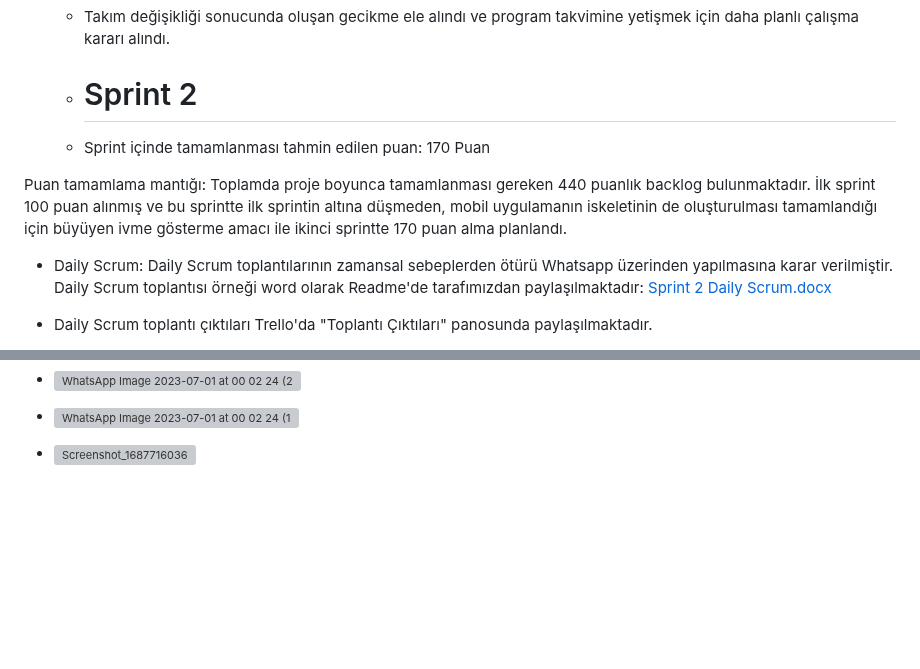
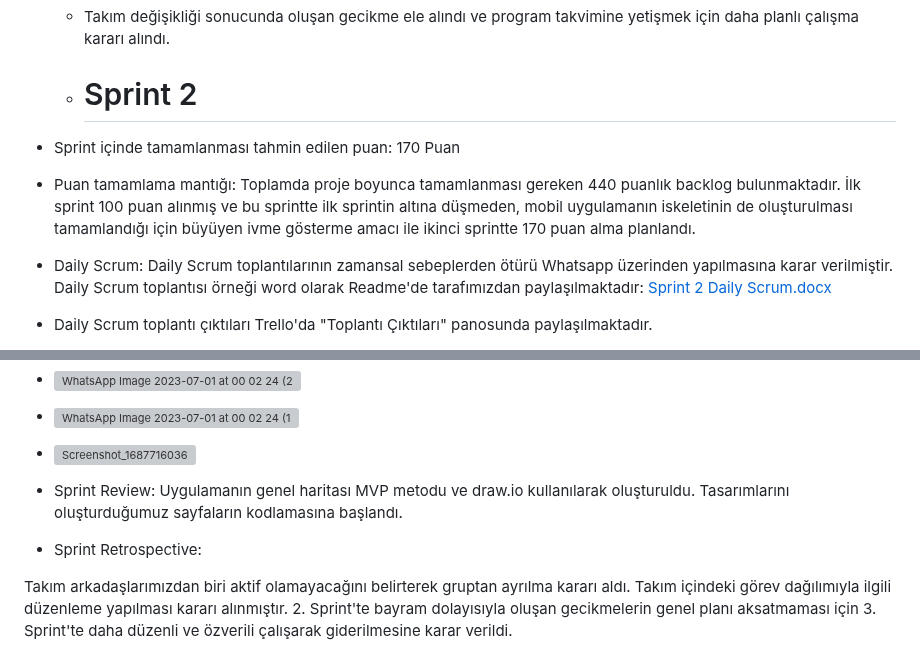
Before and after one commit to Niserie1/f147, a Markdown page: README.md, 2 parts joined by grey strips. Rendered like a GitHub page; blank space fills up the shorter version; grey boxes are pictures that could not be loaded.

```diff
--- a/README.md
+++ b/README.md
@@ -84,9 +84,10 @@ Bu sprintte tanıştık, fikirlerimiz hakkında konuştuk ve anafikrimiz konusun
   - Takım değişikliği sonucunda oluşan gecikme ele alındı ve program takvimine yetişmek için daha planlı çalışma kararı alındı.
 
   - # Sprint 2
-  - Sprint içinde tamamlanması tahmin edilen puan: 170 Puan
 
-Puan tamamlama mantığı: Toplamda proje boyunca tamamlanması gereken 440 puanlık backlog bulunmaktadır. İlk sprint 100 puan alınmış ve bu sprintte ilk sprintin altına düşmeden, mobil uygulamanın iskeletinin de oluşturulması tamamlandığı için büyüyen ivme gösterme amacı ile ikinci sprintte 170 puan alma planlandı.
+- Sprint içinde tamamlanması tahmin edilen puan: 170 Puan
+
+- Puan tamamlama mantığı: Toplamda proje boyunca tamamlanması gereken 440 puanlık backlog bulunmaktadır. İlk sprint 100 puan alınmış ve bu sprintte ilk sprintin altına düşmeden, mobil uygulamanın iskeletinin de oluşturulması tamamlandığı için büyüyen ivme gösterme amacı ile ikinci sprintte 170 puan alma planlandı.
 
 - Daily Scrum: Daily Scrum toplantılarının zamansal sebeplerden ötürü Whatsapp üzerinden yapılmasına karar verilmiştir. Daily Scrum toplantısı örneği word olarak Readme'de tarafımızdan paylaşılmaktadır: [Sprint 2 Daily Scrum.docx](https://github.com/Niserie1/f147/files/11940282/Sprint.2.Daily.Scrum.docx)
 
@@ -115,3 +116,12 @@ Puan tamamlama mantığı: Toplamda proje boyunca tamamlanması gereken 440 puan
 - ![WhatsApp Image 2023-07-01 at 00 02 24 (1)](https://github.com/Niserie1/f147/assets/136194864/d3fffe2b-d683-4005-8870-3fa56ce76242)
 
 - ![Screenshot_1687716036](https://github.com/Niserie1/f147/assets/136194864/5dadc1e0-a103-4600-8f7f-6603d623d1f6)
+
+
+- Sprint Review: Uygulamanın genel haritası MVP metodu ve draw.io kullanılarak oluşturuldu. Tasarımlarını oluşturduğumuz sayfaların kodlamasına başlandı.
+
+- Sprint Retrospective:
+
+Takım arkadaşlarımızdan biri aktif olamayacağını belirterek gruptan ayrılma kararı aldı.
+Takım içindeki görev dağılımıyla ilgili düzenleme yapılması kararı alınmıştır.
+2. Sprint'te bayram dolayısıyla oluşan gecikmelerin genel planı aksatmaması için 3. Sprint'te daha düzenli ve özverili çalışarak giderilmesine karar verildi.
```
